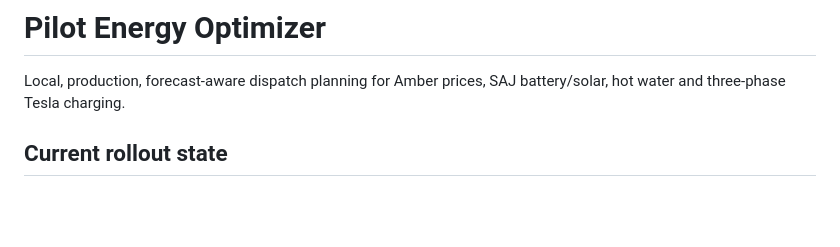
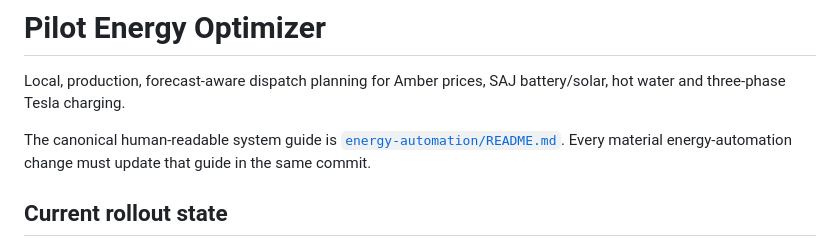
Before and after one commit to jimmy8889/jarvis-home-ai, a Markdown page: apps/energy-optimizer/README.md, the part around the change. GitHub-like rendering; blank space fills up the shorter version.

Commit message:
Add living energy automation guide

```diff
--- a/apps/energy-optimizer/README.md
+++ b/apps/energy-optimizer/README.md
@@ -1,6 +1,10 @@
 # Pilot Energy Optimizer
 
 Local, production, forecast-aware dispatch planning for Amber prices, SAJ battery/solar, hot water and three-phase Tesla charging.
+
+The canonical human-readable system guide is
+[`energy-automation/README.md`](../../energy-automation/README.md). Every
+material energy-automation change must update that guide in the same commit.
 
 ## Current rollout state
 
```
Also changed, not shown: energy-automation/README.md (added, +246 -0 lines).
